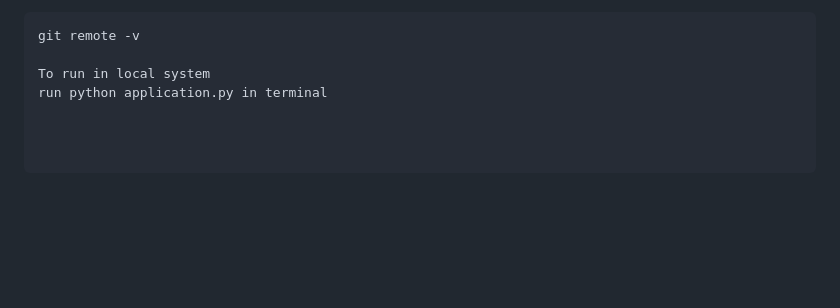
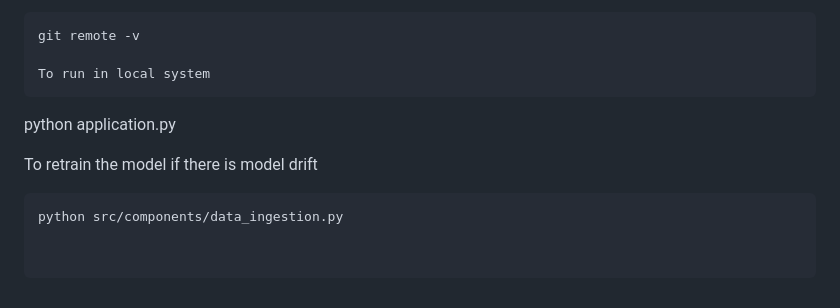
Before and after one commit to MuzahidulIslam1/solarproject, a Markdown page: README.md, the part around the change. Rendered like a GitHub page; blank space fills up the shorter version.

````diff
--- a/README.md
+++ b/README.md
@@ -119,4 +119,9 @@ To check remote url
 git remote -v
 
 To run in local system
-run python application.py in terminal
+```
+python application.py
+
+To retrain the model if there is model drift
+```
+python src/components/data_ingestion.py
````
